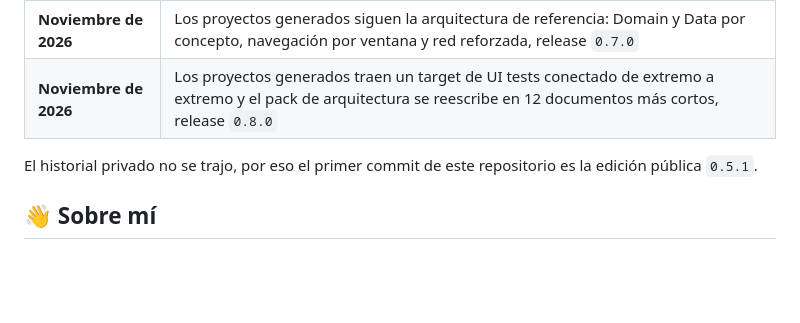
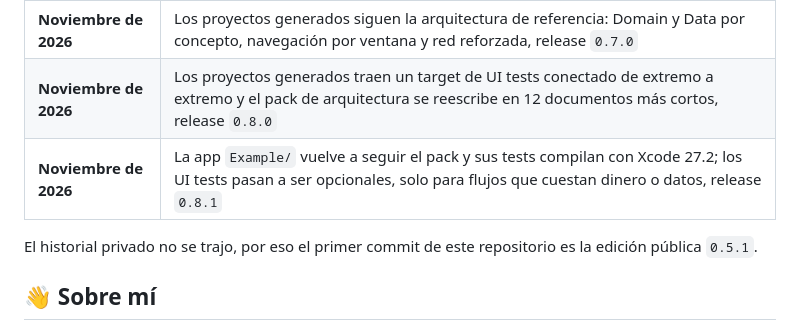
Before and after one commit to magnoscg/anvil, a Markdown page: README.es.md, the part around the change. GitHub-like rendering; blank space fills up the shorter version.

Commit message:
chore: prepare 0.8.1 release
Add the 0.8.1 milestone to both READMEs and update the release example in the documentation.

```diff
--- a/README.es.md
+++ b/README.es.md
@@ -314,6 +314,7 @@ Las contribuciones siguen Gitflow: crea una rama `feature/*` desde `develop` y a
 | **Agosto de 2026** | Generación e instalación de packs transaccionales, procedencia de recursos y skills, release `0.6.0` |
 | **Noviembre de 2026** | Los proyectos generados siguen la arquitectura de referencia: Domain y Data por concepto, navegación por ventana y red reforzada, release `0.7.0` |
 | **Noviembre de 2026** | Los proyectos generados traen un target de UI tests conectado de extremo a extremo y el pack de arquitectura se reescribe en 12 documentos más cortos, release `0.8.0` |
+| **Noviembre de 2026** | La app `Example/` vuelve a seguir el pack y sus tests compilan con Xcode 27.2; los UI tests pasan a ser opcionales, solo para flujos que cuestan dinero o datos, release `0.8.1` |
 
 El historial privado no se trajo, por eso el primer commit de este repositorio es la edición pública `0.5.1`.
 
```
Also changed, not shown: README.md (+1 -0 lines), docs/AnvilCLI-Documentation.md (+4 -4 lines).
